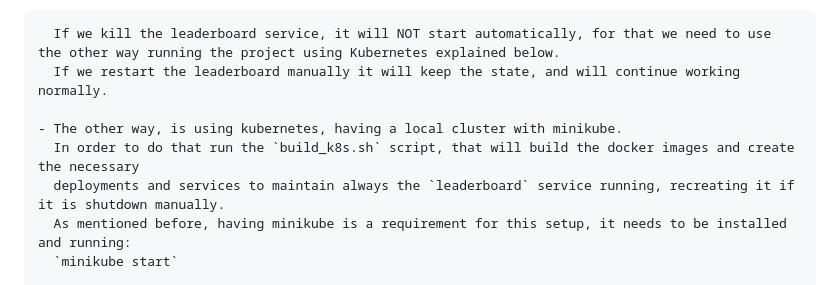
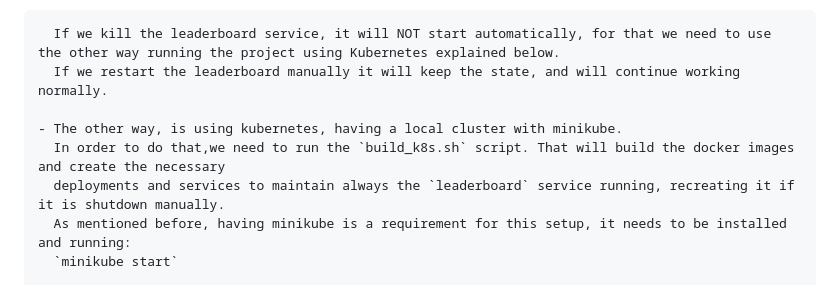
Before and after one commit to tembio/chaostheory, a Markdown page: README.md, the part around the change. GitHub-like rendering.

Commit message:
fix sentence

```diff
--- a/README.md
+++ b/README.md
@@ -20,7 +20,7 @@ I've provided two ways of building/running the project:
       If we restart the leaderboard manually it will keep the state, and will continue working normally.
 
     - The other way, is using kubernetes, having a local cluster with minikube.
-      In order to do that run the `build_k8s.sh` script, that will build the docker images and create the necessary
+      In order to do that,we need to run the `build_k8s.sh` script. That will build the docker images and create the necessary
       deployments and services to maintain always the `leaderboard` service running, recreating it if it is shutdown manually.
       As mentioned before, having minikube is a requirement for this setup, it needs to be installed and running:
       `minikube start`
```
